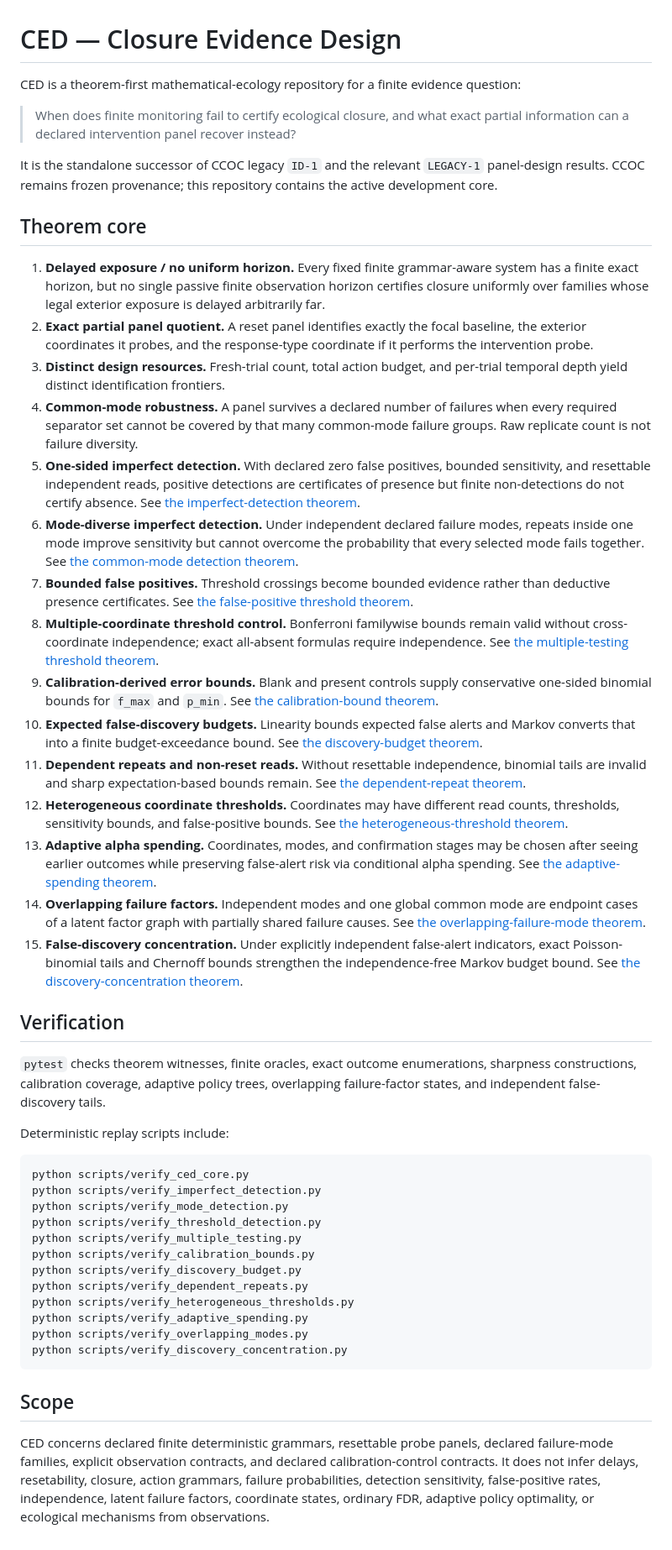
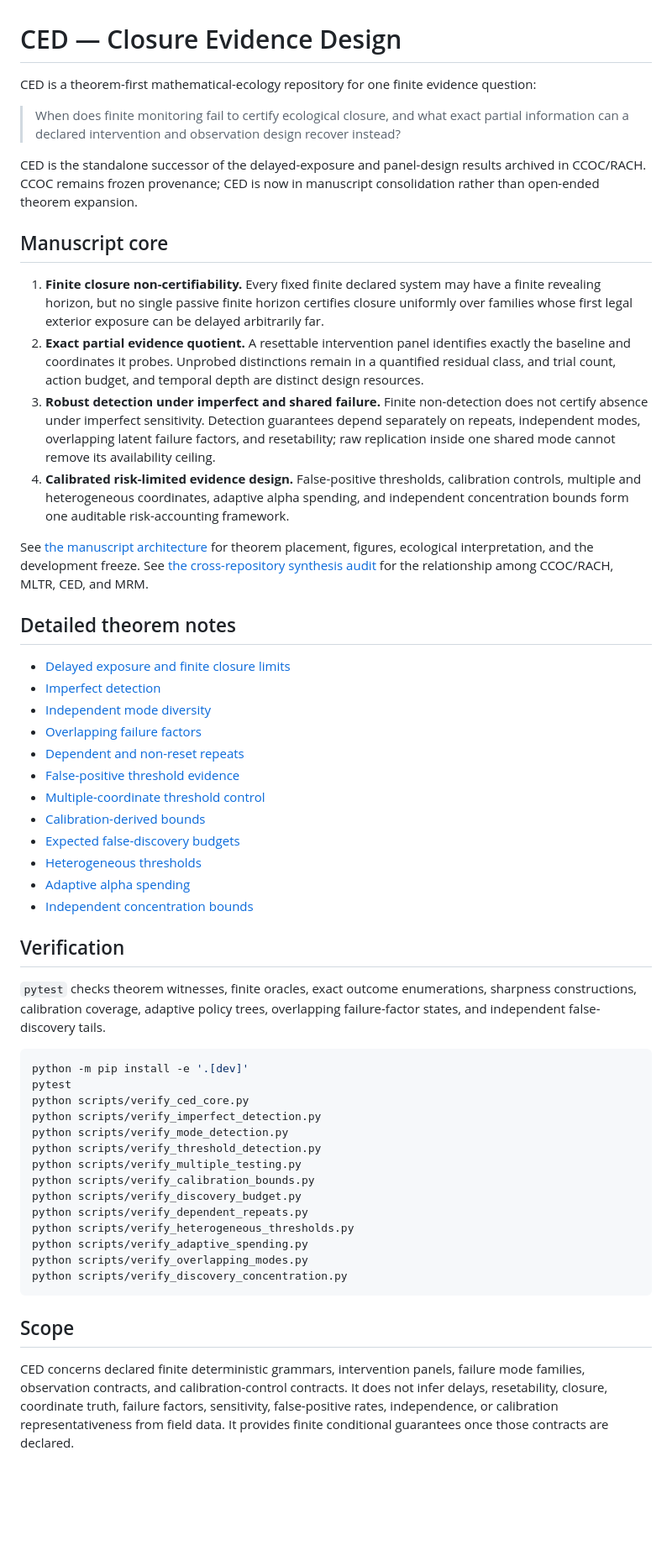
Before and after one commit to zuizui0223/ced, a Markdown page: README.md, the part around the change. Shown at 84% size. GitHub-like rendering; blank space fills up the shorter version.

````diff
--- a/README.md
+++ b/README.md
@@ -1,40 +1,65 @@
 # CED — Closure Evidence Design
 
-CED is a theorem-first mathematical-ecology repository for a finite evidence
+CED is a theorem-first mathematical-ecology repository for one finite evidence
 question:
 
 > When does finite monitoring fail to certify ecological closure, and what exact
-> partial information can a declared intervention panel recover instead?
+> partial information can a declared intervention and observation design recover
+> instead?
 
-It is the standalone successor of CCOC legacy `ID-1` and the relevant
-`LEGACY-1` panel-design results. CCOC remains frozen provenance; this repository
-contains the active development core.
+CED is the standalone successor of the delayed-exposure and panel-design results
+archived in CCOC/RACH. CCOC remains frozen provenance; CED is now in manuscript
+consolidation rather than open-ended theorem expansion.
 
-## Theorem core
+## Manuscript core
 
-1. **Delayed exposure / no uniform horizon.** Every fixed finite grammar-aware system has a finite exact horizon, but no single passive finite observation horizon certifies closure uniformly over families whose legal exterior exposure is delayed arbitrarily far.
-2. **Exact partial panel quotient.** A reset panel identifies exactly the focal baseline, the exterior coordinates it probes, and the response-type coordinate if it performs the intervention probe.
-3. **Distinct design resources.** Fresh-trial count, total action budget, and per-trial temporal depth yield distinct identification frontiers.
-4. **Common-mode robustness.** A panel survives a declared number of failures when every required separator set cannot be covered by that many common-mode failure groups. Raw replicate count is not failure diversity.
-5. **One-sided imperfect detection.** With declared zero false positives, bounded sensitivity, and resettable independent reads, positive detections are certificates of presence but finite non-detections do not certify absence. See [the imperfect-detection theorem](docs/imperfect_detection_theorem.md).
-6. **Mode-diverse imperfect detection.** Under independent declared failure modes, repeats inside one mode improve sensitivity but cannot overcome the probability that every selected mode fails together. See [the common-mode detection theorem](docs/mode_diverse_detection_theorem.md).
-7. **Bounded false positives.** Threshold crossings become bounded evidence rather than deductive presence certificates. See [the false-positive threshold theorem](docs/false_positive_threshold_theorem.md).
-8. **Multiple-coordinate threshold control.** Bonferroni familywise bounds remain valid without cross-coordinate independence; exact all-absent formulas require independence. See [the multiple-testing threshold theorem](docs/multiple_testing_threshold_theorem.md).
-9. **Calibration-derived error bounds.** Blank and present controls supply conservative one-sided binomial bounds for `f_max` and `p_min`. See [the calibration-bound theorem](docs/calibration_bounds_theorem.md).
-10. **Expected false-discovery budgets.** Linearity bounds expected false alerts and Markov converts that into a finite budget-exceedance bound. See [the discovery-budget theorem](docs/discovery_budget_theorem.md).
-11. **Dependent repeats and non-reset reads.** Without resettable independence, binomial tails are invalid and sharp expectation-based bounds remain. See [the dependent-repeat theorem](docs/dependent_repeats_theorem.md).
-12. **Heterogeneous coordinate thresholds.** Coordinates may have different read counts, thresholds, sensitivity bounds, and false-positive bounds. See [the heterogeneous-threshold theorem](docs/heterogeneous_thresholds_theorem.md).
-13. **Adaptive alpha spending.** Coordinates, modes, and confirmation stages may be chosen after seeing earlier outcomes while preserving false-alert risk via conditional alpha spending. See [the adaptive-spending theorem](docs/adaptive_spending_theorem.md).
-14. **Overlapping failure factors.** Independent modes and one global common mode are endpoint cases of a latent factor graph with partially shared failure causes. See [the overlapping-failure-mode theorem](docs/overlapping_failure_modes_theorem.md).
-15. **False-discovery concentration.** Under explicitly independent false-alert indicators, exact Poisson-binomial tails and Chernoff bounds strengthen the independence-free Markov budget bound. See [the discovery-concentration theorem](docs/discovery_concentration_theorem.md).
+1. **Finite closure non-certifiability.** Every fixed finite declared system may
+   have a finite revealing horizon, but no single passive finite horizon certifies
+   closure uniformly over families whose first legal exterior exposure can be
+   delayed arbitrarily far.
+2. **Exact partial evidence quotient.** A resettable intervention panel identifies
+   exactly the baseline and coordinates it probes. Unprobed distinctions remain in
+   a quantified residual class, and trial count, action budget, and temporal depth
+   are distinct design resources.
+3. **Robust detection under imperfect and shared failure.** Finite non-detection
+   does not certify absence under imperfect sensitivity. Detection guarantees
+   depend separately on repeats, independent modes, overlapping latent failure
+   factors, and resetability; raw replication inside one shared mode cannot remove
+   its availability ceiling.
+4. **Calibrated risk-limited evidence design.** False-positive thresholds,
+   calibration controls, multiple and heterogeneous coordinates, adaptive alpha
+   spending, and independent concentration bounds form one auditable risk-accounting
+   framework.
+
+See [the manuscript architecture](docs/manuscript_architecture.md) for theorem
+placement, figures, ecological interpretation, and the development freeze. See
+[the cross-repository synthesis audit](docs/program_synthesis_audit.md) for the
+relationship among CCOC/RACH, MLTR, CED, and MRM.
+
+## Detailed theorem notes
+
+- [Delayed exposure and finite closure limits](docs/delayed_addressability.md)
+- [Imperfect detection](docs/imperfect_detection_theorem.md)
+- [Independent mode diversity](docs/mode_diverse_detection_theorem.md)
+- [Overlapping failure factors](docs/overlapping_failure_modes_theorem.md)
+- [Dependent and non-reset repeats](docs/dependent_repeats_theorem.md)
+- [False-positive threshold evidence](docs/false_positive_threshold_theorem.md)
+- [Multiple-coordinate threshold control](docs/multiple_testing_threshold_theorem.md)
+- [Calibration-derived bounds](docs/calibration_bounds_theorem.md)
+- [Expected false-discovery budgets](docs/discovery_budget_theorem.md)
+- [Heterogeneous thresholds](docs/heterogeneous_thresholds_theorem.md)
+- [Adaptive alpha spending](docs/adaptive_spending_theorem.md)
+- [Independent concentration bounds](docs/discovery_concentration_theorem.md)
 
 ## Verification
 
-`pytest` checks theorem witnesses, finite oracles, exact outcome enumerations, sharpness constructions, calibration coverage, adaptive policy trees, overlapping failure-factor states, and independent false-discovery tails.
-
-Deterministic replay scripts include:
+`pytest` checks theorem witnesses, finite oracles, exact outcome enumerations,
+sharpness constructions, calibration coverage, adaptive policy trees, overlapping
+failure-factor states, and independent false-discovery tails.
 
 ```bash
+python -m pip install -e '.[dev]'
+pytest
 python scripts/verify_ced_core.py
 python scripts/verify_imperfect_detection.py
 python scripts/verify_mode_detection.py
@@ -51,9 +76,9 @@ python scripts/verify_discovery_concentration.py
 
 ## Scope
 
-CED concerns declared finite deterministic grammars, resettable probe panels,
-declared failure-mode families, explicit observation contracts, and declared
-calibration-control contracts. It does not infer delays, resetability, closure,
-action grammars, failure probabilities, detection sensitivity, false-positive
-rates, independence, latent failure factors, coordinate states, ordinary FDR,
-adaptive policy optimality, or ecological mechanisms from observations.
+CED concerns declared finite deterministic grammars, intervention panels, failure
+mode families, observation contracts, and calibration-control contracts. It does
+not infer delays, resetability, closure, coordinate truth, failure factors,
+sensitivity, false-positive rates, independence, or calibration representativeness
+from field data. It provides finite conditional guarantees once those contracts are
+declared.
````
Also changed, not shown: docs/manuscript_architecture.md (added, +264 -0 lines), docs/program_synthesis_audit.md (added, +300 -0 lines).
